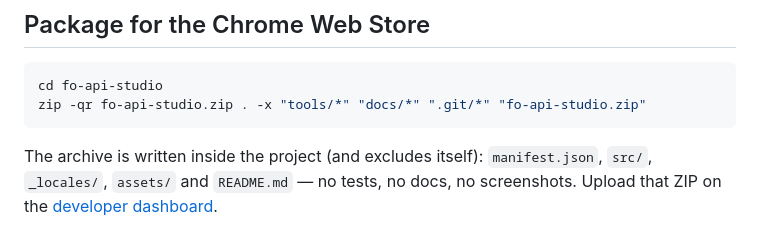
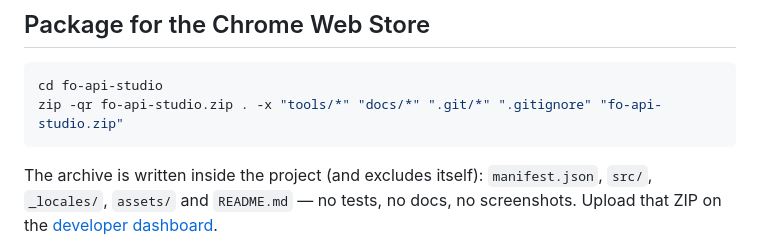
Before and after one commit to hassanfarooq235/fo-api-studio, a Markdown page: README.md, the part around the change. Rendered like a GitHub page.

Commit message:
README: keep the packaging command in sync with the build (exclude .gitignore)

````diff
--- a/README.md
+++ b/README.md
@@ -114,7 +114,7 @@ python3 tools/make_icons.py
 
 ```sh
 cd fo-api-studio
-zip -qr fo-api-studio.zip . -x "tools/*" "docs/*" ".git/*" "fo-api-studio.zip"
+zip -qr fo-api-studio.zip . -x "tools/*" "docs/*" ".git/*" ".gitignore" "fo-api-studio.zip"
 ```
 
 The archive is written inside the project (and excludes itself): `manifest.json`, `src/`,
````
